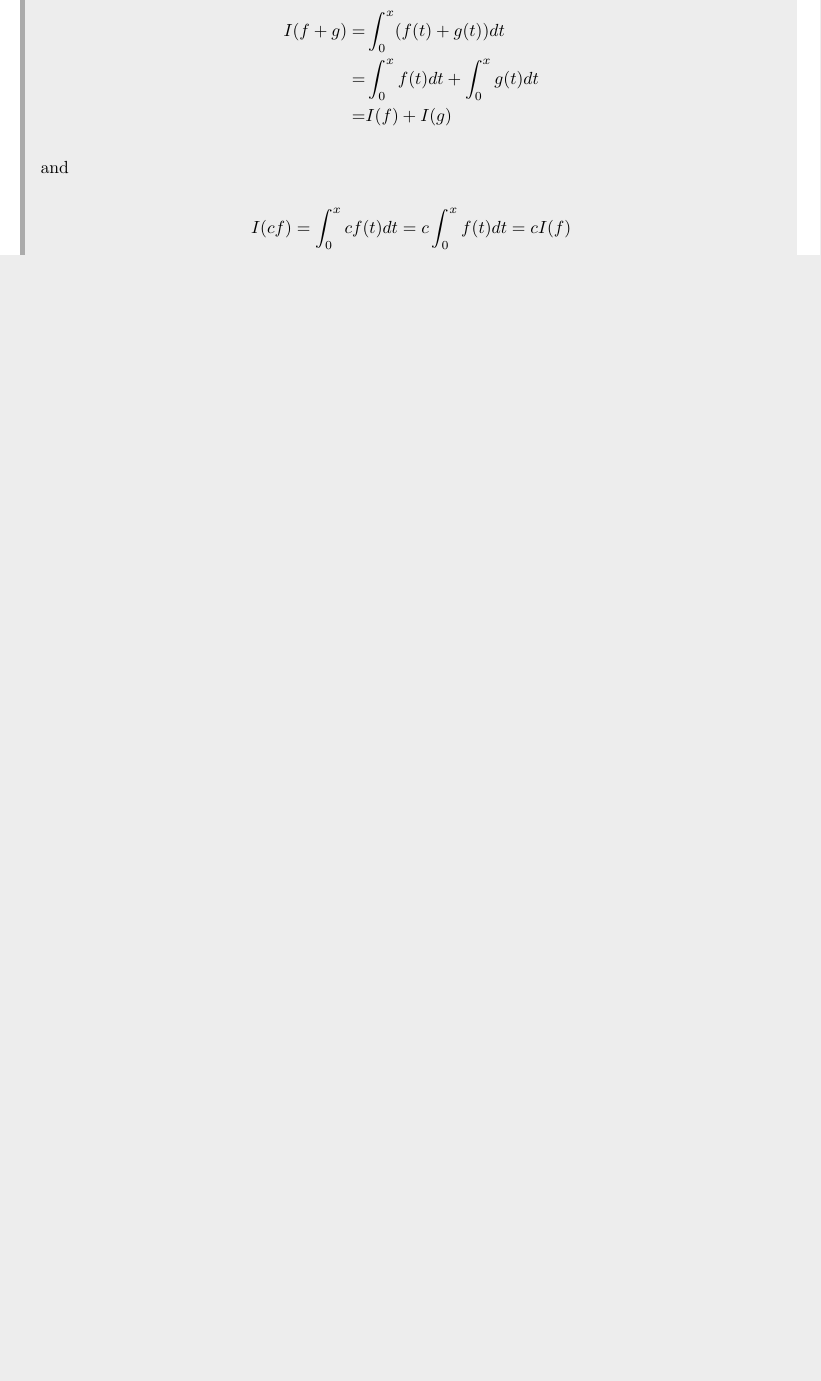
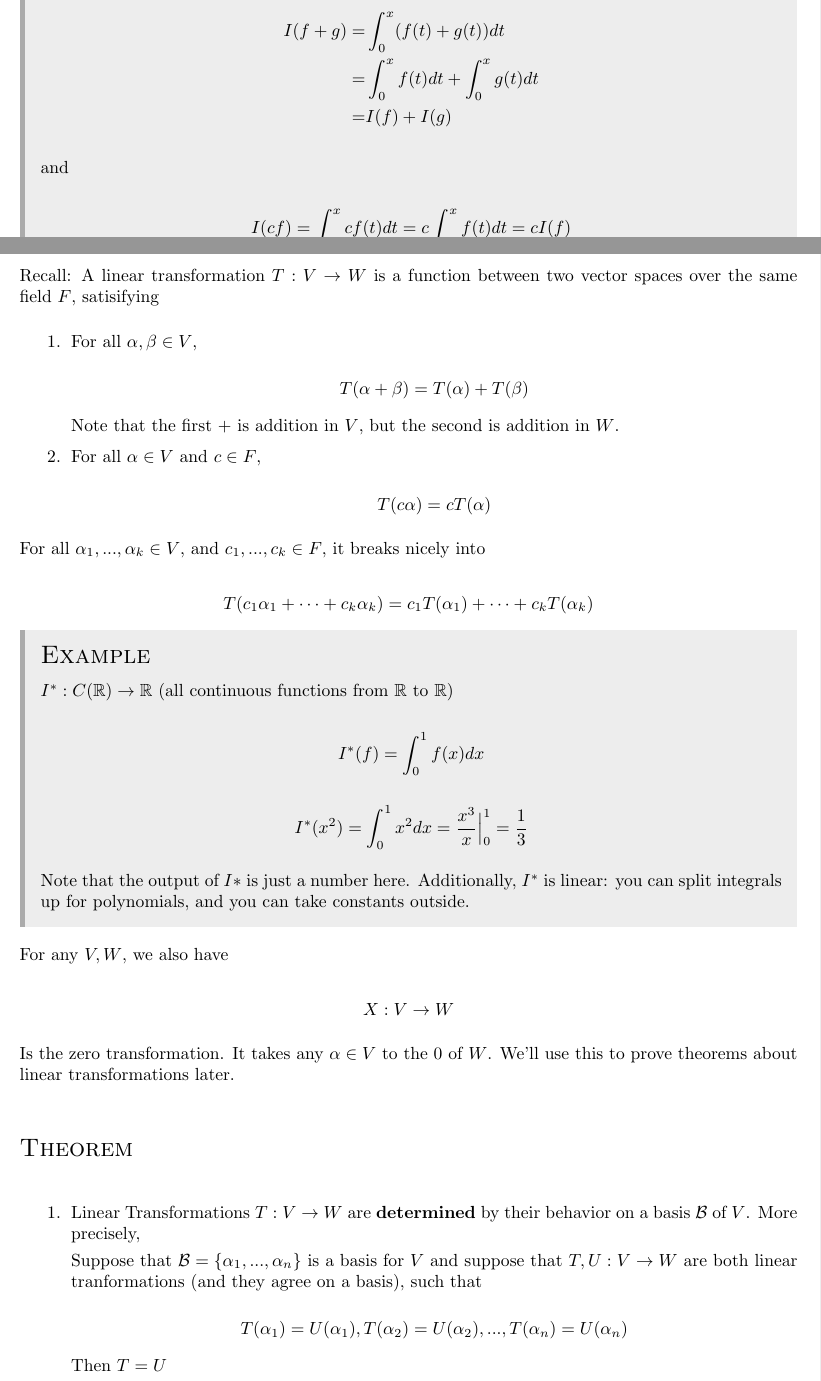
Before and after one commit to llGaetanll/MATH405, a LaTeX document (notes.tex): part of page 6 of 6 before the commit and two parts of pages 6 and 7 of 9 after it, the two joined at a grey line, cut so that both start at the same text, the shorter picture padded with empty space. Compiled offline with pdfLaTeX.

Commit message:
added Feb 15 lecture

```diff
--- a/notes.tex
+++ b/notes.tex
@@ -12,7 +12,7 @@
     % headheight=15pt,
     centering,
     % showframe,
-    % includefoot,
+    includefoot,
     % includehead
 ]{geometry}
 \usepackage{fancyhdr}
@@ -337,6 +337,7 @@
 \renewcommand{\date}[1]{\underline{\bf #1}}
 
 \def\eps{\varepsilon}
+\def\range{\text{Range}}
 
 
 % create a command for TODOs
@@ -839,3 +840,74 @@
       \]
     }
 
+    \newpage
+
+    \date{Fri. Feb 15 2023}
+
+    Recall: A linear transformation $T: V \to W$ is a function between two
+    vector spaces over the same field $F$, satisifying
+    \begin{enumerate}
+      \item For all $\alpha, \beta \in V$,
+
+        \[
+          T(\alpha + \beta) = T(\alpha) + T(\beta)
+        \]
+
+        Note that the first $+$ is addition in $V$, but the second
+        is addition in $W$.
+
+      \item For all $\alpha \in V$ and $c \in F$,
+
+        \[
+          T(c\alpha) = cT(\alpha)
+        \]
+    \end{enumerate}
+
+    For all $\alpha_1,..., \alpha_k \in V$,  and $c_1, ..., c_k \in F$, it
+    breaks nicely into
+
+    \[
+      T(c_1 \alpha_1 + \cdots + c_k \alpha_k) = c_1 T(\alpha_1) + \cdots + c_k
+      T(\alpha_k)
+    \]
+
+    \example {
+      $I^*: C(\R) \to \R$ (all continuous functions from $\R$ to $\R$)
+
+      \[
+        I^*(f) = \int_0^1 f(x)dx
+      \]
+
+      \[
+        I^*(x^2) = \int_0^1 x^2 dx = \frac{x^3}{x} \Big|_0^1 = \frac{1}{3}
+      \]
+
+      Note that the output of $I*$ is just a number here. Additionally, $I^*$ is
+      linear: you can split integrals up for polynomials, and you can take
+      constants outside.
+    }
+
+    For any $V, W$, we also have
+
+    \[
+      X: V \to W
+    \]
+
+    Is the zero transformation. It takes any $\alpha \in V$ to the $0$ of $W$.
+    We'll use this to prove theorems about linear transformations later.
+
+    \thm{
+      \begin{enumerate}
+        \item Linear Transformations $T: V \to W$ are {\bf determined} by their
+          behavior on a basis $\B$ of $V$. More precisely,
+
+          Suppose that $\B = \{\alpha_1, ..., \alpha_n\}$ is a basis for $V$ and
+          suppose that $T, U: V \to W$ are both linear tranformations (and they
+          agree on a basis), such that
+
+          \[
+            T(\alpha_1) = U(\alpha_1), T(\alpha_2) = U(\alpha_2), ..., T(\alpha_n) =
+            U(\alpha_n)
+          \]
+
+          Then $T = U$
@@ -841,0 +922,92 @@
+          that
+
+          \[
+            T(\alpha_1) = \beta_1, T(\alpha_2) = \beta_2, ..., T(\alpha_n) = \beta_n
+          \]
+      \end{enumerate}
+    }
+    {
+      \begin{enumerate}
+        \item {\bf Uniqueness}: Chose any $\alpha \in V$, since $\B$ is a basis,
+
+        \btw{
+            Will show that $T = U \Leftrightarrow$ For any $\alpha \in V$,
+            $T(\alpha) = U(\alpha)$
+        }
+
+        \[
+          \alpha = c_1 \alpha_1 + \cdots + c_n \alpha_n
+        \]
+
+        for some {\bf unique} $c_1, ..., c_n \in F$.
+
+        Since $T$ is a linear transformation,
+
+        \[
+          T(\alpha) = c_1 T(\alpha_1) + \cdots + c_n T(\alpha_n)
+        \]
+
+        Likewise with $U$,
+
+        \[
+          U(\alpha) = c_1 U(\alpha_1) + \cdots + c_n U(\alpha_n)
+        \]
+
+        But, since $T(\alpha_1) = U(\alpha_1), ..., T(\alpha_n) = U(\alpha_n)$,
+        $T(\alpha) = U(\alpha)$.
+
+        \btw{
+          Essentially, if $T, U$ work the same for all $\alpha_i$, then their
+          sum will obviously be the same, and so they'll give the same result
+          for the same $\alpha$.
+        }
+
+        Note that this theorem {\it still} works for infinite dimensional
+        vector spaces.
+
+      \item {\bf Existence}: Chose any $\alpha \in V$. \btw{ We must define
+        $T(\alpha)$}
+
+        Since $\B$ is a basis, we can write
+
+        \[
+          \alpha = c_1 \alpha_1 + \cdots + c_n \alpha_n
+        \]
+
+        which is unique.
+
+        Define
+
+        \[
+          T(\alpha) := c_1 \beta_1 + \cdots + c_n \beta_n \in W
+        \]
+
+        {\bf Check}: Is $T$ linear?
+
+        Say $\gamma = d_1 \alpha_1 + \cdots + d_n \alpha_n$, $\delta = e_1
+        \alpha_1 + \cdots + e_n \alpha_n$.
+
+        In $V$, we have that $\gamma + \delta = (d_1 + e_1) \alpha_1 + \cdots +
+        (d_n + e_n) \alpha_n$.
+
+        By our definition of $T$, we have
+
+        \begin{align*}
+          T(\gamma + \delta) =&(d_1 + e_1) \beta_1 + \cdots + (d_n + e_n) \beta_n \\
+          =&(d_1 \beta_1 + \cdots + d_n \beta_n) + (e_1 \beta_1 +
+          \cdots + e_n \beta_n) \\
+          =&T(\gamma) + T(\delta)
+        \end{align*}
+
+        {\bf Check}: $T(c\gamma) = cT(\delta)$
+
+        So such a tranformation $T$ exists. Additionally by part (1), it is
+        unique.
+
+      \end{enumerate}
+    }
+
+    Let $T: V \to W$ be a linear transformation.
+
+    \definition{
+      $\range(T) = \{ T(\alpha) : \alpha \in V\} \subseteq W$ is the set of all
```
Also changed, not shown: notes.pdf, notes.tex (38 more changed lines).
